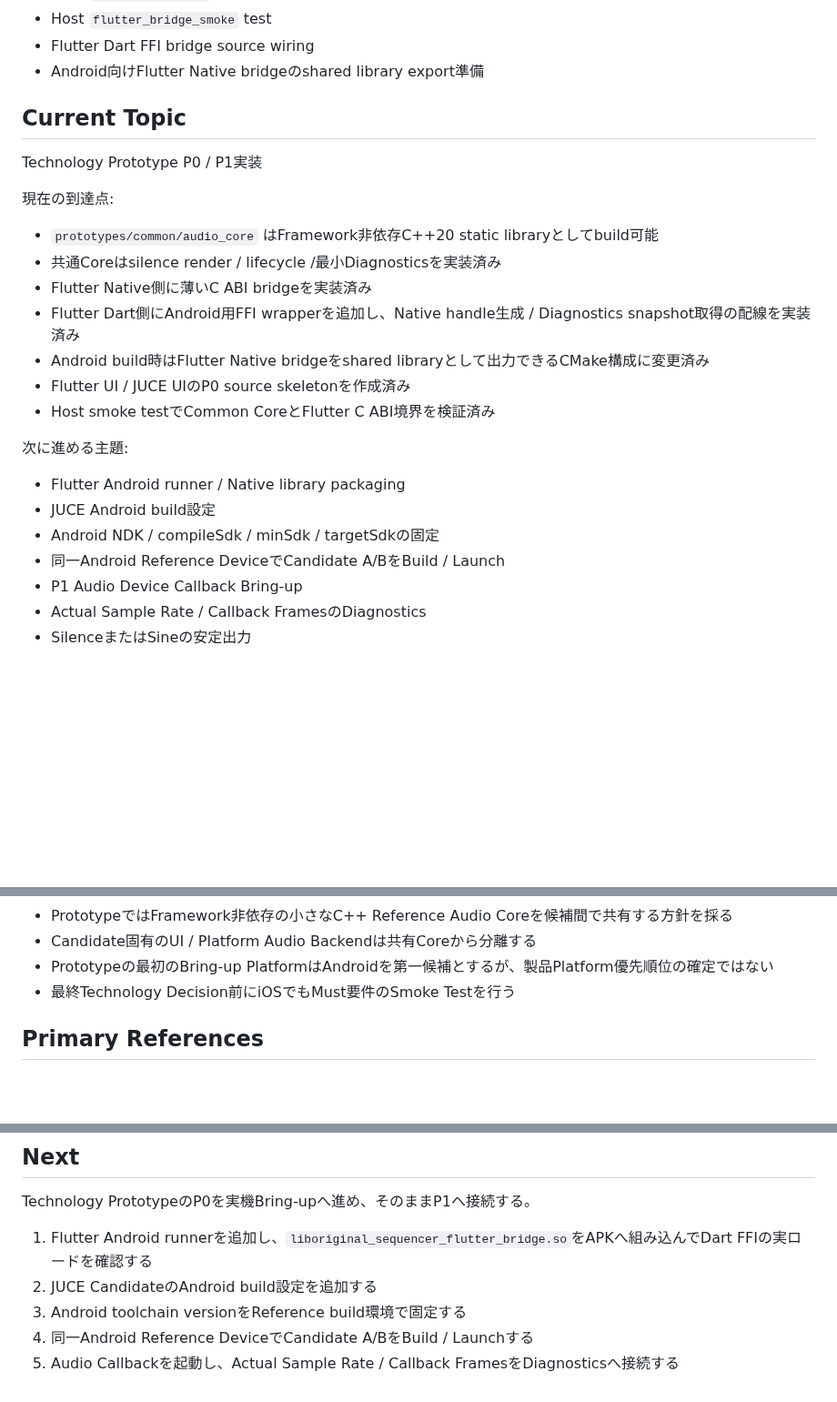
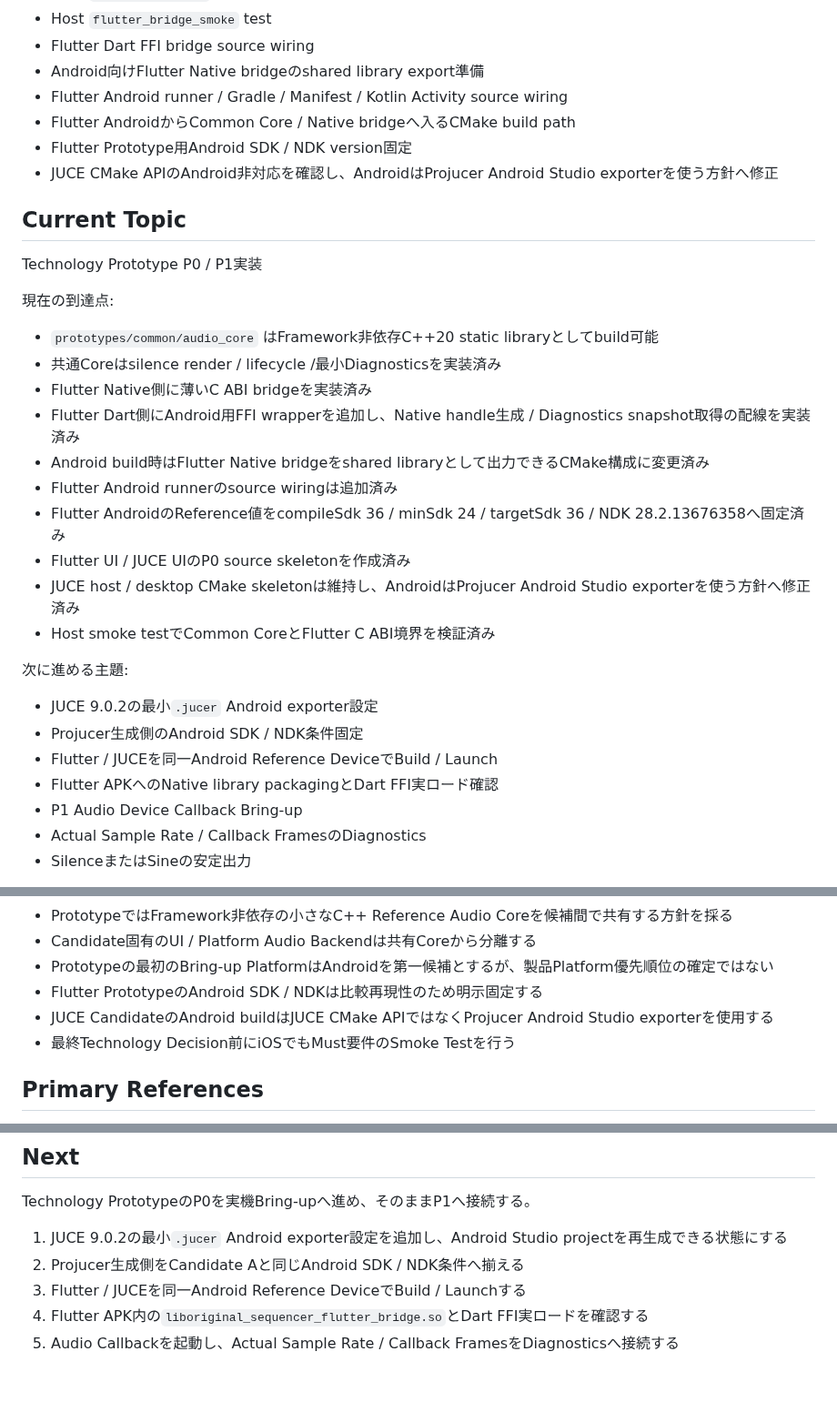
Before and after one commit to akm831/original_sequencer, a Markdown page: docs/status.md, 3 parts joined by grey strips. Shown at 91% size. Rendered like a GitHub page; blank space fills up the shorter version.

Commit message:
Advance prototype status to JUCE Android exporter setup

```diff
--- a/docs/status.md
+++ b/docs/status.md
@@ -66,6 +66,10 @@ Touch-firstのGroovebox / Sequencerを設計中です。
 - Host `flutter_bridge_smoke` test
 - Flutter Dart FFI bridge source wiring
 - Android向けFlutter Native bridgeのshared library export準備
+- Flutter Android runner / Gradle / Manifest / Kotlin Activity source wiring
+- Flutter AndroidからCommon Core / Native bridgeへ入るCMake build path
+- Flutter Prototype用Android SDK / NDK version固定
+- JUCE CMake APIのAndroid非対応を確認し、AndroidはProjucer Android Studio exporterを使う方針へ修正
 
 ## Current Topic
 
@@ -78,15 +82,18 @@ Technology Prototype P0 / P1実装
 - Flutter Native側に薄いC ABI bridgeを実装済み
 - Flutter Dart側にAndroid用FFI wrapperを追加し、Native handle生成 / Diagnostics snapshot取得の配線を実装済み
 - Android build時はFlutter Native bridgeをshared libraryとして出力できるCMake構成に変更済み
+- Flutter Android runnerのsource wiringは追加済み
+- Flutter AndroidのReference値をcompileSdk 36 / minSdk 24 / targetSdk 36 / NDK 28.2.13676358へ固定済み
 - Flutter UI / JUCE UIのP0 source skeletonを作成済み
+- JUCE host / desktop CMake skeletonは維持し、AndroidはProjucer Android Studio exporterを使う方針へ修正済み
 - Host smoke testでCommon CoreとFlutter C ABI境界を検証済み
 
 次に進める主題:
 
-- Flutter Android runner / Native library packaging
-- JUCE Android build設定
-- Android NDK / compileSdk / minSdk / targetSdkの固定
-- 同一Android Reference DeviceでCandidate A/BをBuild / Launch
+- JUCE 9.0.2の最小`.jucer` Android exporter設定
+- Projucer生成側のAndroid SDK / NDK条件固定
+- Flutter / JUCEを同一Android Reference DeviceでBuild / Launch
+- Flutter APKへのNative library packagingとDart FFI実ロード確認
 - P1 Audio Device Callback Bring-up
 - Actual Sample Rate / Callback FramesのDiagnostics
 - SilenceまたはSineの安定出力
@@ -152,6 +159,8 @@ Build手順とversion固定状況は`docs/prototype-build-notes.md`を参照し
 - PrototypeではFramework非依存の小さなC++ Reference Audio Coreを候補間で共有する方針を採る
 - Candidate固有のUI / Platform Audio Backendは共有Coreから分離する
 - Prototypeの最初のBring-up PlatformはAndroidを第一候補とするが、製品Platform優先順位の確定ではない
+- Flutter PrototypeのAndroid SDK / NDKは比較再現性のため明示固定する
+- JUCE CandidateのAndroid buildはJUCE CMake APIではなくProjucer Android Studio exporterを使用する
 - 最終Technology Decision前にiOSでもMust要件のSmoke Testを行う
 
 ## Primary References
@@ -211,8 +220,8 @@ original_sequencerの続きを進めてください。AGENTS.mdとdocs/status.md
 
 Technology PrototypeのP0を実機Bring-upへ進め、そのままP1へ接続する。
 
-1. Flutter Android runnerを追加し、`liboriginal_sequencer_flutter_bridge.so`をAPKへ組み込んでDart FFIの実ロードを確認する
-2. JUCE CandidateのAndroid build設定を追加する
-3. Android toolchain versionをReference build環境で固定する
-4. 同一Android Reference DeviceでCandidate A/BをBuild / Launchする
+1. JUCE 9.0.2の最小`.jucer` Android exporter設定を追加し、Android Studio projectを再生成できる状態にする
+2. Projucer生成側をCandidate Aと同じAndroid SDK / NDK条件へ揃える
+3. Flutter / JUCEを同一Android Reference DeviceでBuild / Launchする
+4. Flutter APK内の`liboriginal_sequencer_flutter_bridge.so`とDart FFI実ロードを確認する
 5. Audio Callbackを起動し、Actual Sample Rate / Callback FramesをDiagnosticsへ接続する
```
